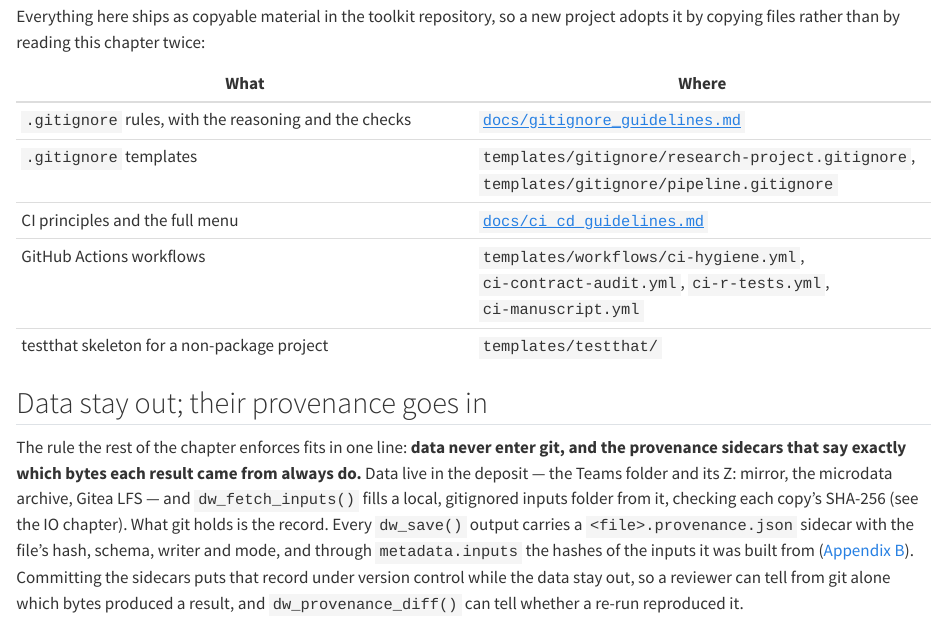
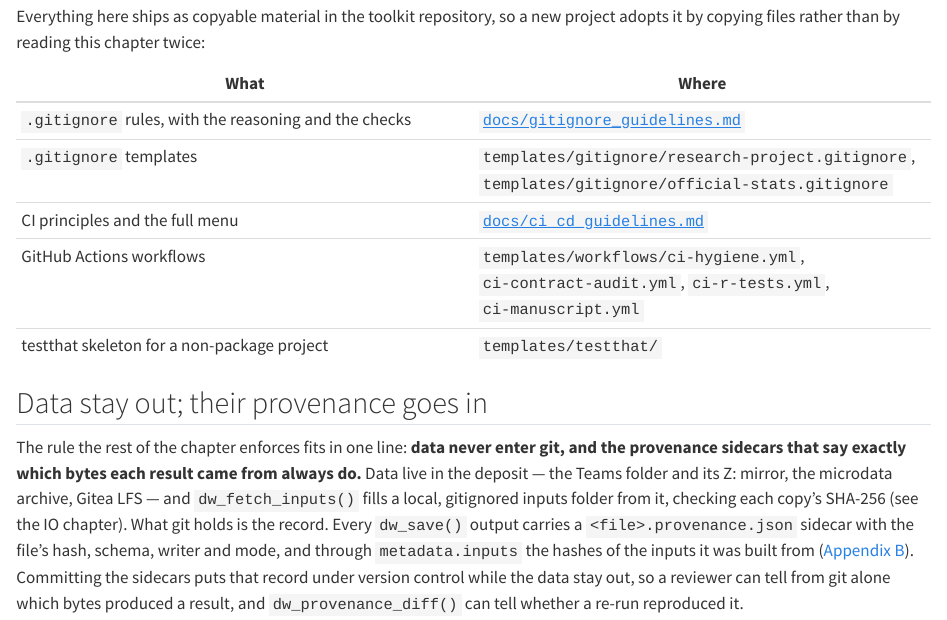
Before and after one commit to unicef-drp/cso-toolkit, a Quarto document (book/chapters/45-ci-cd.qmd): the page in a window 1100 px wide, from 230 px down. Rendered offline with R 4.5, knitr and Pandoc in place of Quarto, with nearby package versions.

Commit message:
refactor(gitignore): rename pipeline template to official-stats
The template covers more than DW sector pipelines: SDMX /
data.unicef.org publication pipelines and survey-processing repos
share the same constraints. Rename it and update every reference
(guidelines doc, handbook chapter 45, NEWS entry).

Co-Authored-By: Claude Opus 5.5 <noreply@anthropic.com>

```diff
--- a/book/chapters/45-ci-cd.qmd
+++ b/book/chapters/45-ci-cd.qmd
@@ -7,7 +7,7 @@
 | What | Where |
 |---|---|
 | `.gitignore` rules, with the reasoning and the checks | [`docs/gitignore_guidelines.md`](https://github.com/unicef-drp/cso-toolkit/blob/develop/docs/gitignore_guidelines.md) |
-| `.gitignore` templates | `templates/gitignore/research-project.gitignore`, `templates/gitignore/pipeline.gitignore` |
+| `.gitignore` templates | `templates/gitignore/research-project.gitignore`, `templates/gitignore/official-stats.gitignore` |
 | CI principles and the full menu | [`docs/ci_cd_guidelines.md`](https://github.com/unicef-drp/cso-toolkit/blob/develop/docs/ci_cd_guidelines.md) |
 | GitHub Actions workflows | `templates/workflows/ci-hygiene.yml`, `ci-contract-audit.yml`, `ci-r-tests.yml`, `ci-manuscript.yml` |
 | testthat skeleton for a non-package project | `templates/testthat/` |
```
Also changed, not shown: NEWS.md (+1 -1 lines), docs/gitignore_guidelines.md, 2 other files.
